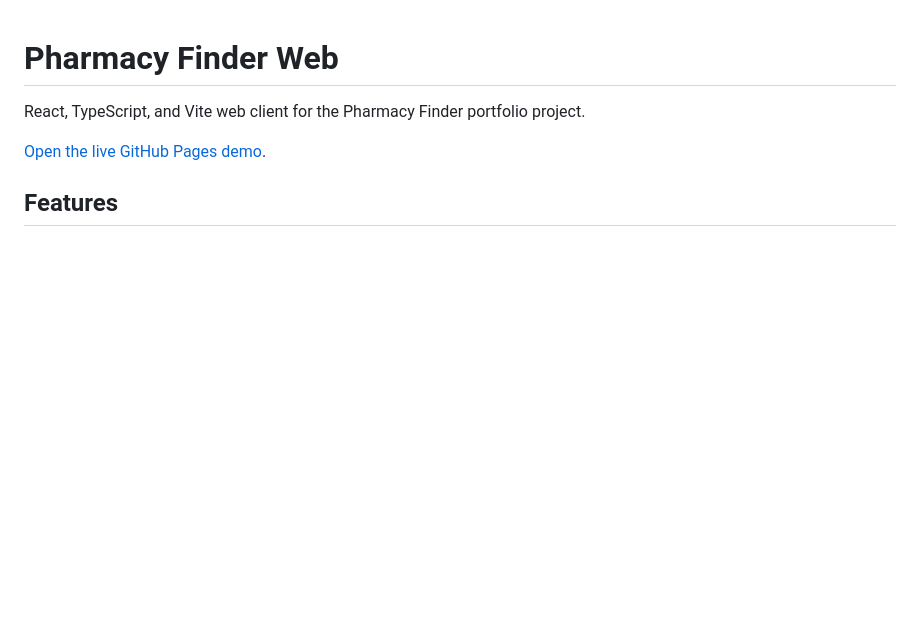
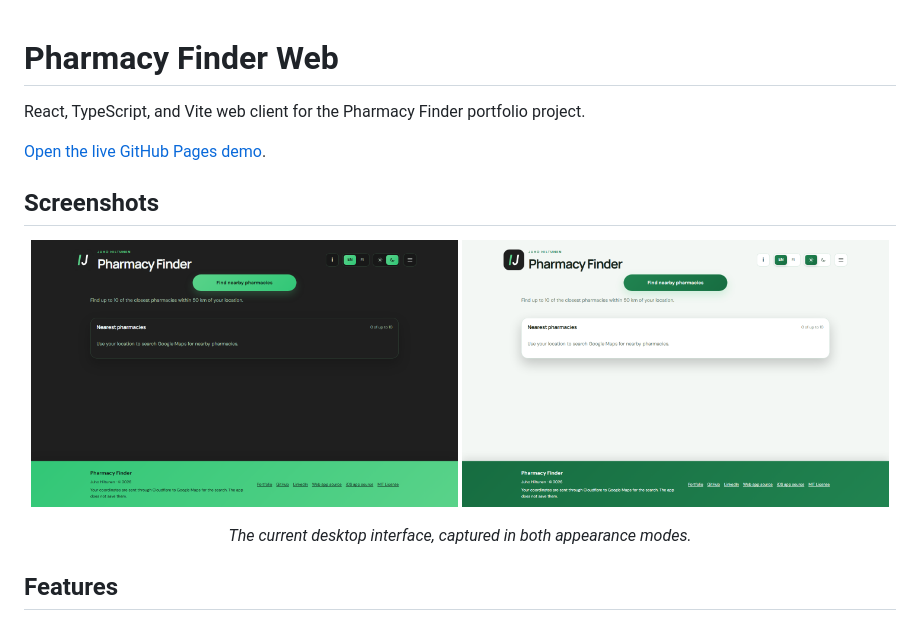
Before and after one commit to hiltunenjuho/nearest-pharmacy-web, a Markdown page: README.md, the part around the change. GitHub-like rendering; pictures changed too: docs/screenshots/pharmacy-finder-dark.png (added), docs/screenshots/pharmacy-finder-light.png (added); blank space fills up the shorter version.

```diff
--- a/README.md
+++ b/README.md
@@ -3,6 +3,14 @@
 React, TypeScript, and Vite web client for the Pharmacy Finder portfolio project.
 
 [Open the live GitHub Pages demo](https://hiltunenjuho.github.io/nearest-pharmacy-web/).
+
+## Screenshots
+
+<p align="center">
+  <img src="./docs/screenshots/pharmacy-finder-dark.png" alt="Pharmacy Finder desktop web app in dark theme" width="49%">
+  <img src="./docs/screenshots/pharmacy-finder-light.png" alt="Pharmacy Finder desktop web app in light theme" width="49%">
+</p>
+<p align="center"><em>The current desktop interface, captured in both appearance modes.</em></p>
 
 ## Features
 
```
Also changed, not shown: 9 other files.
